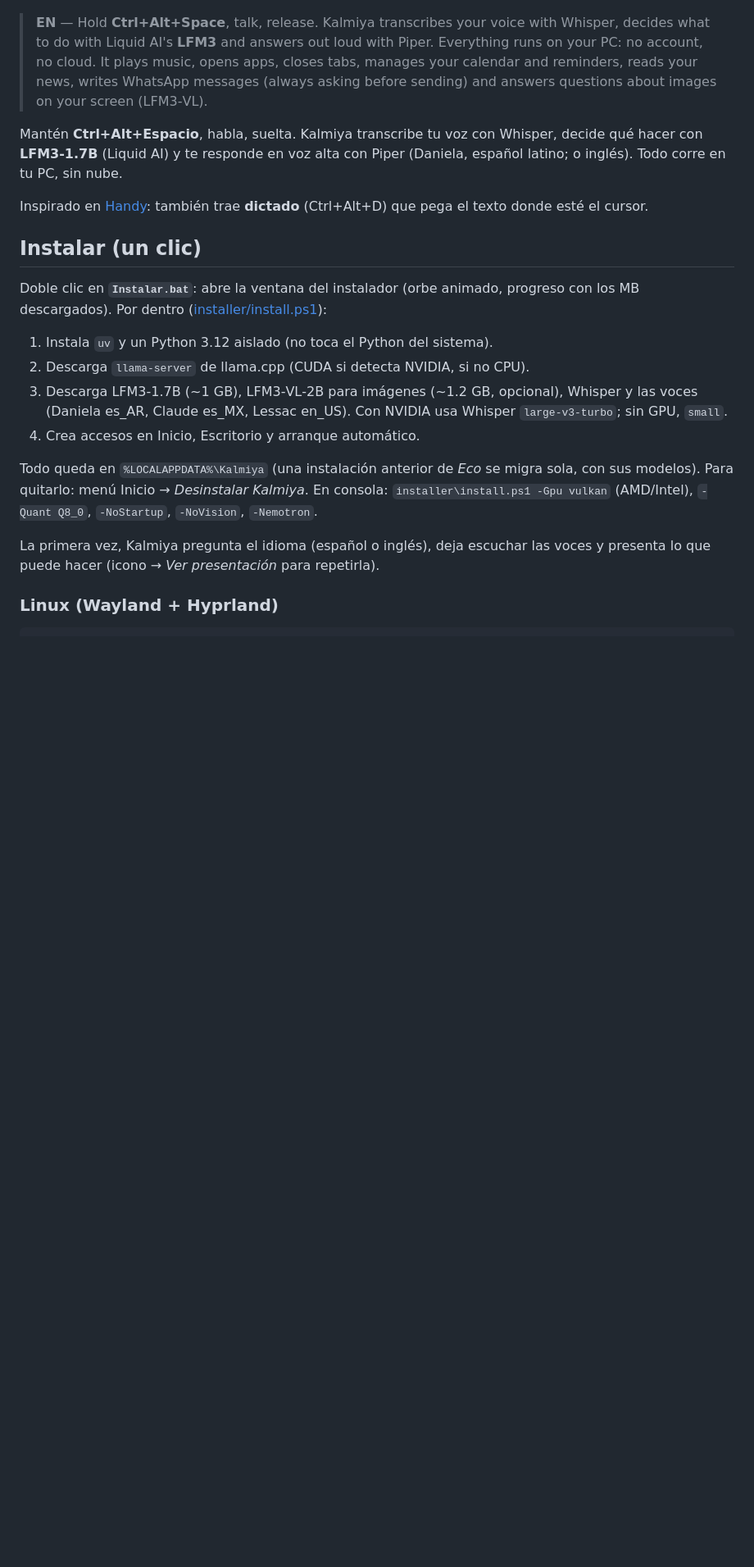
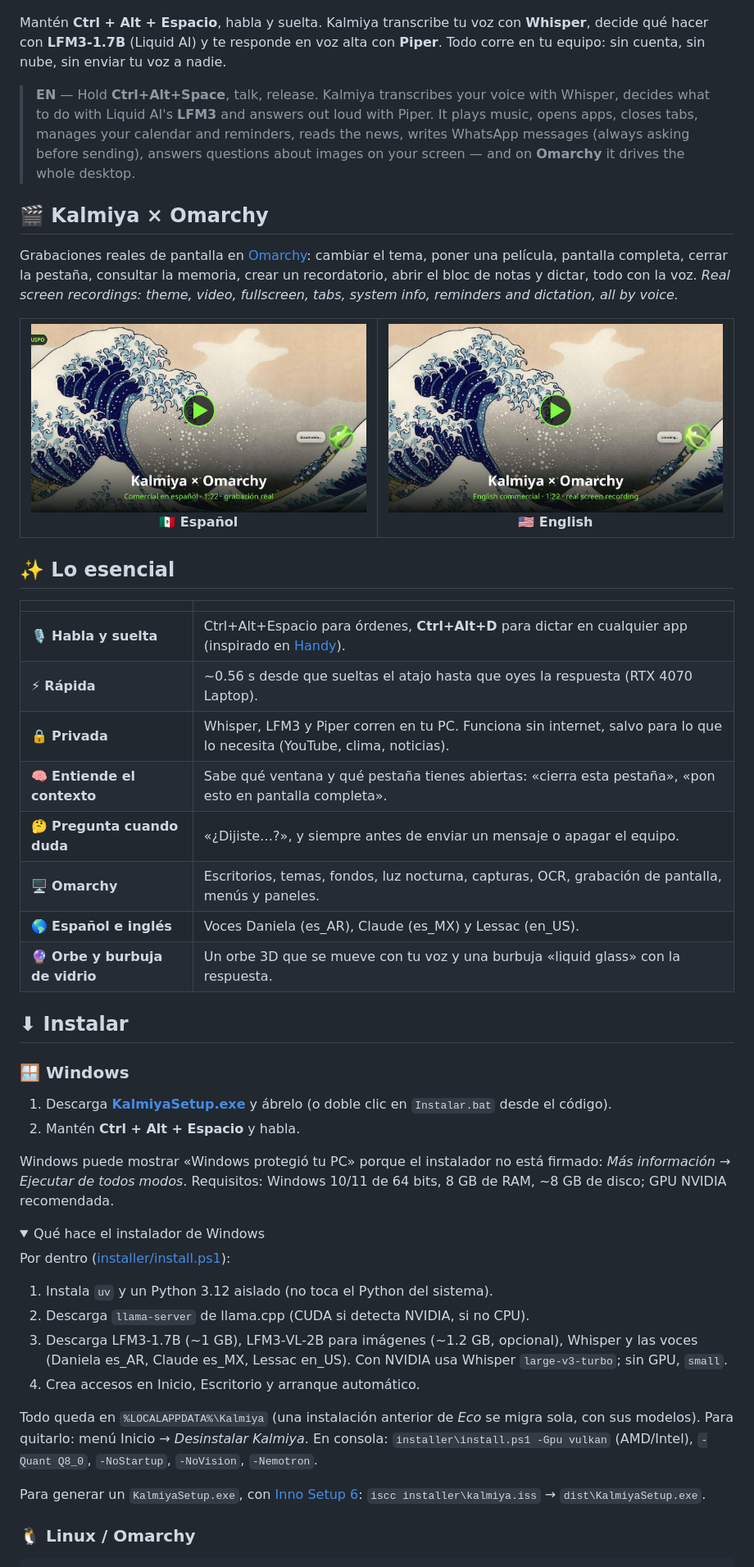
Before and after one commit to jcrow0526/kalmiya, a Markdown page: README.md, the part around one of its changes. Shown at 82% size. GitHub-like rendering; pictures changed too: docs/assets/omarchy_en.jpg (added), docs/assets/omarchy_es.jpg (added); folded sections open; blank space fills up the shorter version.

```diff
--- a/README.md
+++ b/README.md
@@ -10,21 +21,63 @@
 <p align="center"><img src="docs/assets/poster_es.jpg" width="720" alt="Hola, soy Kalmiya"></p>
 
-> **EN** — Hold **Ctrl+Alt+Space**, talk, release. Kalmiya transcribes your voice with Whisper, decides what to do
-> with Liquid AI's **LFM3** and answers out loud with Piper. Everything runs on your PC: no account, no cloud.
-> It plays music, opens apps, closes tabs, manages your calendar and reminders, reads your news, writes WhatsApp
-> messages (always asking before sending) and answers questions about images on your screen (LFM3‑VL).
+Mantén **Ctrl + Alt + Espacio**, habla y suelta. Kalmiya transcribe tu voz con **Whisper**, decide qué
+hacer con **LFM3‑1.7B** (Liquid AI) y te responde en voz alta con **Piper**. Todo corre en tu equipo:
+sin cuenta, sin nube, sin enviar tu voz a nadie.
 
-Mantén **Ctrl+Alt+Espacio**, habla, suelta. Kalmiya transcribe tu voz con Whisper, decide qué hacer
-con **LFM3‑1.7B** (Liquid AI) y te responde en voz alta con Piper (Daniela, español latino; o inglés).
-Todo corre en tu PC, sin nube.
+> **EN** — Hold **Ctrl+Alt+Space**, talk, release. Kalmiya transcribes your voice with Whisper, decides what to
+> do with Liquid AI's **LFM3** and answers out loud with Piper. It plays music, opens apps, closes tabs, manages
+> your calendar and reminders, reads the news, writes WhatsApp messages (always asking before sending), answers
+> questions about images on your screen — and on **Omarchy** it drives the whole desktop.
 
-Inspirado en [Handy](https://github.com/cjpais/Handy): también trae **dictado** (Ctrl+Alt+D)
-que pega el texto donde esté el cursor.
+## 🎬 Kalmiya × Omarchy
 
-## Instalar (un clic)
+Grabaciones reales de pantalla en [Omarchy](https://omarchy.org): cambiar el tema, poner una película,
+pantalla completa, cerrar la pestaña, consultar la memoria, crear un recordatorio, abrir el bloc de notas y
+dictar, todo con la voz. *Real screen recordings: theme, video, fullscreen, tabs, system info, reminders and
+dictation, all by voice.*
 
-Doble clic en **`Instalar.bat`**: abre la ventana del instalador (orbe animado, progreso con los MB
-descargados). Por dentro ([installer/install.ps1](installer/install.ps1)):
+<table>
+  <tr>
+    <td align="center" width="50%">
+      <a href="https://github.com/jcrow0526/kalmiya/releases/download/v0.2.0/Kalmiya_Omarchy_ES.mp4"><img src="docs/assets/omarchy_es.jpg" alt="Ver comercial en español"></a><br>
+      <b>🇲🇽 Español</b>
+    </td>
+    <td align="center" width="50%">
+      <a href="https://github.com/jcrow0526/kalmiya/releases/download/v0.2.0/Kalmiya_Omarchy_EN.mp4"><img src="docs/assets/omarchy_en.jpg" alt="Watch the English commercial"></a><br>
+      <b>🇺🇸 English</b>
+    </td>
+  </tr>
+</table>
+
+## ✨ Lo esencial
+
+|  |  |
+|---|---|
+| 🎙️ **Habla y suelta** | Ctrl+Alt+Espacio para órdenes, **Ctrl+Alt+D** para dictar en cualquier app (inspirado en [Handy](https://github.com/cjpais/Handy)). |
+| ⚡ **Rápida** | ~0.56 s desde que sueltas el atajo hasta que oyes la respuesta (RTX 4070 Laptop). |
+| 🔒 **Privada** | Whisper, LFM3 y Piper corren en tu PC. Funciona sin internet, salvo para lo que lo necesita (YouTube, clima, noticias). |
+| 🧠 **Entiende el contexto** | Sabe qué ventana y qué pestaña tienes abiertas: «cierra esta pestaña», «pon esto en pantalla completa». |
+| 🤔 **Pregunta cuando duda** | «¿Dijiste…?», y siempre antes de enviar un mensaje o apagar el equipo. |
+| 🖥️ **Omarchy** | Escritorios, temas, fondos, luz nocturna, capturas, OCR, grabación de pantalla, menús y paneles. |
+| 🌎 **Español e inglés** | Voces Daniela (es_AR), Claude (es_MX) y Lessac (en_US). |
+| 🔮 **Orbe y burbuja de vidrio** | Un orbe 3D que se mueve con tu voz y una burbuja «liquid glass» con la respuesta. |
+
+## ⬇ Instalar
+
+### 🪟 Windows
+
+1. Descarga **[KalmiyaSetup.exe](https://github.com/jcrow0526/kalmiya/releases/download/v0.1.1/KalmiyaSetup.exe)** y ábrelo
+   (o doble clic en `Instalar.bat` desde el código).
+2. Mantén **Ctrl + Alt + Espacio** y habla.
+
+Windows puede mostrar «Windows protegió tu PC» porque el instalador no está firmado: *Más información →
+Ejecutar de todos modos*. Requisitos: Windows 10/11 de 64 bits, 8 GB de RAM, ~8 GB de disco; GPU NVIDIA
+recomendada.
+
+<details>
+<summary>Qué hace el instalador de Windows</summary>
+
+Por dentro ([installer/install.ps1](installer/install.ps1)):
 
 1. Instala `uv` y un Python 3.12 aislado (no toca el Python del sistema).
 2. Descarga `llama-server` de llama.cpp (CUDA si detecta NVIDIA, si no CPU).
@@ -32,12 +85,13 @@ descargados). Por dentro ([installer/install.ps1](installer/install.ps1)):
    (Daniela es_AR, Claude es_MX, Lessac en_US). Con NVIDIA usa Whisper `large-v3-turbo`; sin GPU, `small`.
 4. Crea accesos en Inicio, Escritorio y arranque automático.
 
-Todo queda en `%LOCALAPPDATA%\Kalmiya` (una instalación anterior de *Eco* se migra sola, con sus
-modelos). Para quitarlo: menú Inicio → *Desinstalar Kalmiya*. En consola:
-`installer\install.ps1 -Gpu vulkan` (AMD/Intel), `-Quant Q8_0`, `-NoStartup`, `-NoVision`, `-Nemotron`.
+Todo queda en `%LOCALAPPDATA%\Kalmiya` (una instalación anterior de *Eco* se migra sola, con sus modelos).
+Para quitarlo: menú Inicio → *Desinstalar Kalmiya*. En consola: `installer\install.ps1 -Gpu vulkan`
+(AMD/Intel), `-Quant Q8_0`, `-NoStartup`, `-NoVision`, `-Nemotron`.
 
-La primera vez, Kalmiya pregunta el idioma (español o inglés), deja escuchar las voces y presenta
-lo que puede hacer (icono → *Ver presentación* para repetirla).
+Para generar un `KalmiyaSetup.exe`, con [Inno Setup 6](https://jrsoftware.org/isinfo.php):
+`iscc installer\kalmiya.iss` → `dist\KalmiyaSetup.exe`.
+</details>
 
-### Linux (Wayland + Hyprland)
+### 🐧 Linux / Omarchy
 
```
Also changed, not shown: other parts of README.md (+122 -121 lines), 9 other files.
